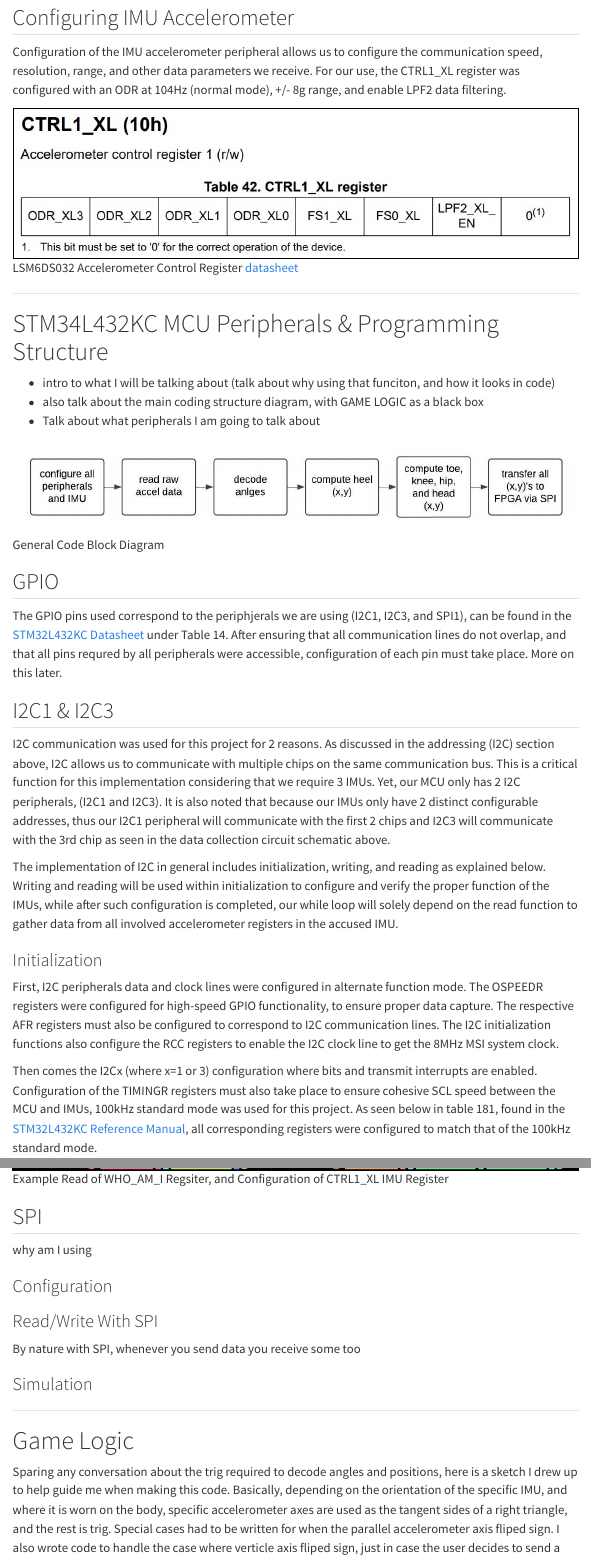
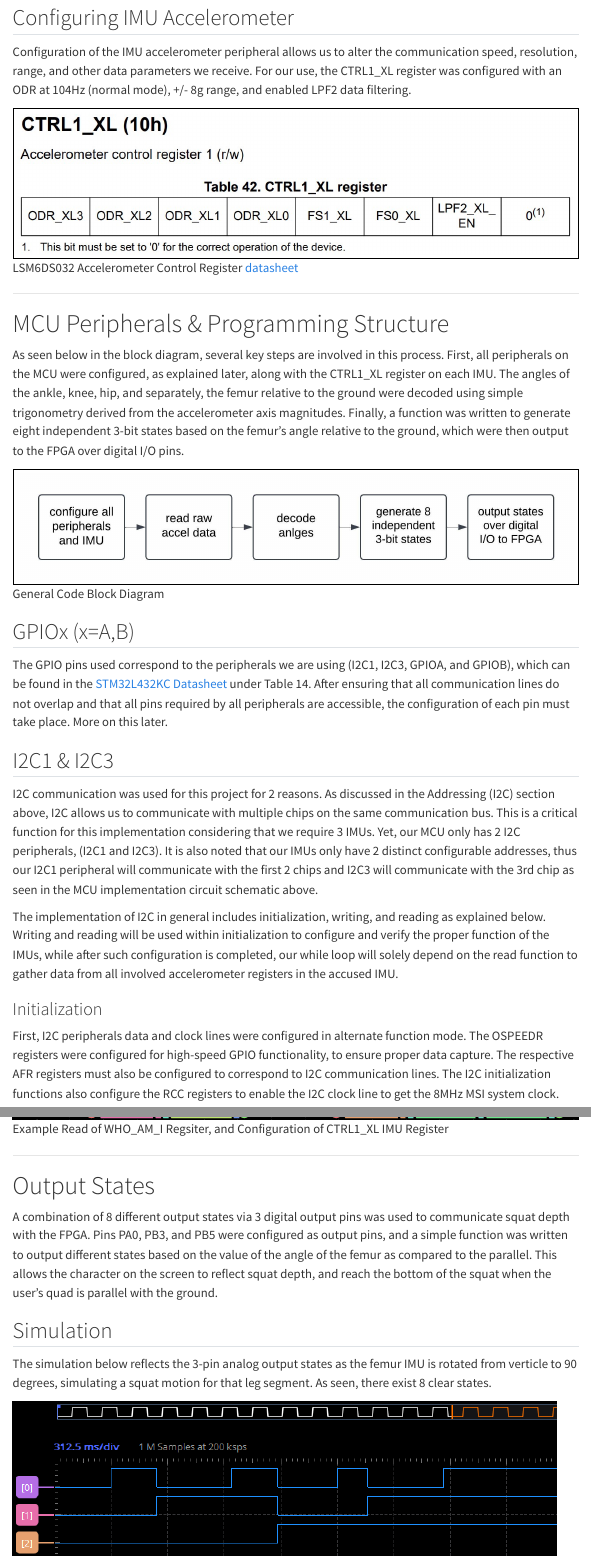
Before and after one commit to jasonbowman55/squat_hero_website, a Quarto document (software/mcu/index.qmd): the page in a window 1100 px wide, from 660 px down before the commit and from 750 px down after it, so that both start at the same text, and a second part further down, joined at a grey line. Rendered offline with R 4.5, knitr and Pandoc in place of Quarto, with nearby package versions; menus at the side of the page are left out.

Commit message:
IMU software almost done / published

```diff
--- a/software/mcu/index.qmd
+++ b/software/mcu/index.qmd
@@ -14,28 +18,25 @@ To fully take advantage of I2C and chain together multiple IMUs on one I2C commu
 ![IMU Backside [source link](https://learn.adafruit.com/lsm6dsox-and-ism330dhc-6-dof-imu)](images/imu_back.jpeg)
 
 ## Configuring IMU Accelerometer
-Configuration of the IMU accelerometer peripheral allows us to configure the communication speed, resolution, range, and other data parameters we receive. For our use, the CTRL1_XL register was configured with an ODR at 104Hz (normal mode), +/- 8g range, and enable LPF2 data filtering.
+Configuration of the IMU accelerometer peripheral allows us to alter the communication speed, resolution, range, and other data parameters we receive. For our use, the CTRL1_XL register was configured with an ODR at 104Hz (normal mode), +/- 8g range, and enabled LPF2 data filtering.
 
 ![LSM6DS032 Accelerometer Control Register [datasheet](https://www.st.com/resource/en/datasheet/lsm6dso32.pdf)](images/ctrl1_xl.jpeg){.bordered}
 
 ----------------------------------------------------------
 
-# STM34L432KC MCU Peripherals & Programming Structure
-- intro to what I will be talking about (talk about why using that funciton, and how it looks in code)
-- also talk about the main coding structure diagram, with GAME LOGIC as a black box
-- Talk about what peripherals I am going to talk about
+# MCU Peripherals & Programming Structure
+As seen below in the block diagram, several key steps are involved in this process. First, all peripherals on the MCU were configured, as explained later, along with the CTRL1_XL register on each IMU. The angles of the ankle, knee, hip, and separately, the femur relative to the ground were decoded using simple trigonometry derived from the accelerometer axis magnitudes. Finally, a function was written to generate eight independent 3-bit states based on the femur's angle relative to the ground, which were then output to the FPGA over digital I/O pins.
 
-![General Code Block Diagram](images/code_structure.jpeg)
+![General Code Block Diagram](images/code_structure1.jpeg){.bordered}
 
-## GPIO
-The GPIO pins used correspond to the periphjerals we are using (I2C1, I2C3, and SPI1), can be found in the [STM32L432KC Datasheet](https://hmc-e155.github.io/assets/doc/ds11451-stm32l432kc.pdf) under Table 14. After ensuring that all communication lines do not overlap, and that all pins requred by all peripherals were accessible, configuration of each pin must take place. More on this later.
+## GPIOx (x=A,B)
+The GPIO pins used correspond to the peripherals we are using (I2C1, I2C3, GPIOA, and GPIOB), which can be found in the [STM32L432KC Datasheet](https://hmc-e155.github.io/assets/doc/ds11451-stm32l432kc.pdf) under Table 14. After ensuring that all communication lines do not overlap and that all pins required by all peripherals are accessible, the configuration of each pin must take place. More on this later.
 
 ## I2C1 & I2C3
-I2C communication was used for this project for 2 reasons. As discussed in the addressing (I2C) section above, I2C allows us to communicate with multiple chips on the same communication bus. This is a critical function for this implementation considering that we require 3 IMUs. Yet, our MCU only has 2 I2C peripherals, (I2C1 and I2C3). It is also noted that because our IMUs only have 2 distinct configurable addresses, thus our I2C1 peripheral will communicate with the first 2 chips and I2C3 will communicate with the 3rd chip as seen in the data collection circuit schematic above.
+I2C communication was used for this project for 2 reasons. As discussed in the Addressing (I2C) section above, I2C allows us to communicate with multiple chips on the same communication bus. This is a critical function for this implementation considering that we require 3 IMUs. Yet, our MCU only has 2 I2C peripherals, (I2C1 and I2C3). It is also noted that our IMUs only have 2 distinct configurable addresses, thus our I2C1 peripheral will communicate with the first 2 chips and I2C3 will communicate with the 3rd chip as seen in the MCU implementation circuit schematic above.
 
 The implementation of I2C in general includes initialization, writing, and reading as explained below. Writing and reading will be used within initialization to configure and verify the proper function of the IMUs, while after such configuration is completed, our while loop will solely depend on the read function to gather data from all involved accelerometer registers in the accused IMU.
 
 ### Initialization
 First, I2C peripherals data and clock lines were configured in alternate function mode. The OSPEEDR registers were configured for high-speed GPIO functionality, to ensure proper data capture. The respective AFR registers must also be configured to correspond to I2C communication lines. The I2C initialization functions also configure the RCC registers to enable the I2C clock line to get the 8MHz MSI system clock.
 
-Then comes the I2Cx (where x=1 or 3) configuration where bits and transmit interrupts are enabled. Configuration of the TIMINGR registers must also take place to ensure cohesive SCL speed between the MCU and IMUs, 100kHz standard mode was used for this project. As seen below in table 181, found in the [STM32L432KC Reference Manual](https://hmc-e155.github.io/assets/doc/rm0394-stm32l41xxx42xxx43xxx44xxx45xxx46xxx-advanced-armbased-32bit-mcus-stmicroelectronics.pdf), all corresponding registers were configured to match that of the 100kHz standard mode.
@@ -67,22 +69,11 @@ Because during our initialization process of the I2C peripherals, where we read
 
 ![Example Read of WHO_AM_I Regsiter, and Configuration of CTRL1_XL IMU Register](images/i2c_example_trace.jpeg)
 
-## SPI
-why am I using
-
-### Configuration
-
-
-### Read/Write With SPI
-By nature with SPI, whenever you send data you receive some too
-
-### Simulation
-
-
 ----------------------------------------------------------
 
-# Game Logic
-Sparing any conversation about the trig required to decode angles and positions, here is a sketch I drew up to help guide me when making this code. Basically, depending on the orientation of the specific IMU, and where it is worn on the body, specific accelerometer axes are used as the tangent sides of a right triangle, and the rest is trig. Special cases had to be written for when the parallel accelerometer axis fliped sign. I also wrote code to handle the case where verticle axis fliped sign, just in case the user decides to send a backflip or fall down. It is also important to note that all accelerometer data is referenced to gravity, thus any fast jumping or jults may cause undesired behavior. Future improvements may inlcude velocity or position integrations.
+# Output States
+A combination of 8 different output states via 3 digital output pins was used to communicate squat depth with the FPGA. Pins PA0, PB3, and PB5 were configured as output pins, and a simple function was written to output different states based on the value of the angle of the femur as compared to the parallel. This allows the character on the screen to reflect squat depth, and reach the bottom of the squat when the user's quad is parallel with the ground.
 
-![Math and IMU Orientation to Decode Angles and (x,y) Positions for Nodes](images/guy_drawing.jpeg){.bordered}
+## Simulation
+The simulation below reflects the 3-pin analog output states as the femur IMU is rotated from verticle to 90 degrees, simulating a squat motion for that leg segment. As seen, there exist 8 clear states.
 
```
Also changed, not shown: software/index.qmd (+1 -12 lines), software/mcu/images/code_structure.jpeg (deleted), software/mcu/images/code_structure1.jpeg (added), software/mcu/images/debounced_outs.jpeg (added), software/mcu/images/unbounced_outs.jpeg (added), software/mcu/index.qmd (25 more changed lines), 21 other files.
